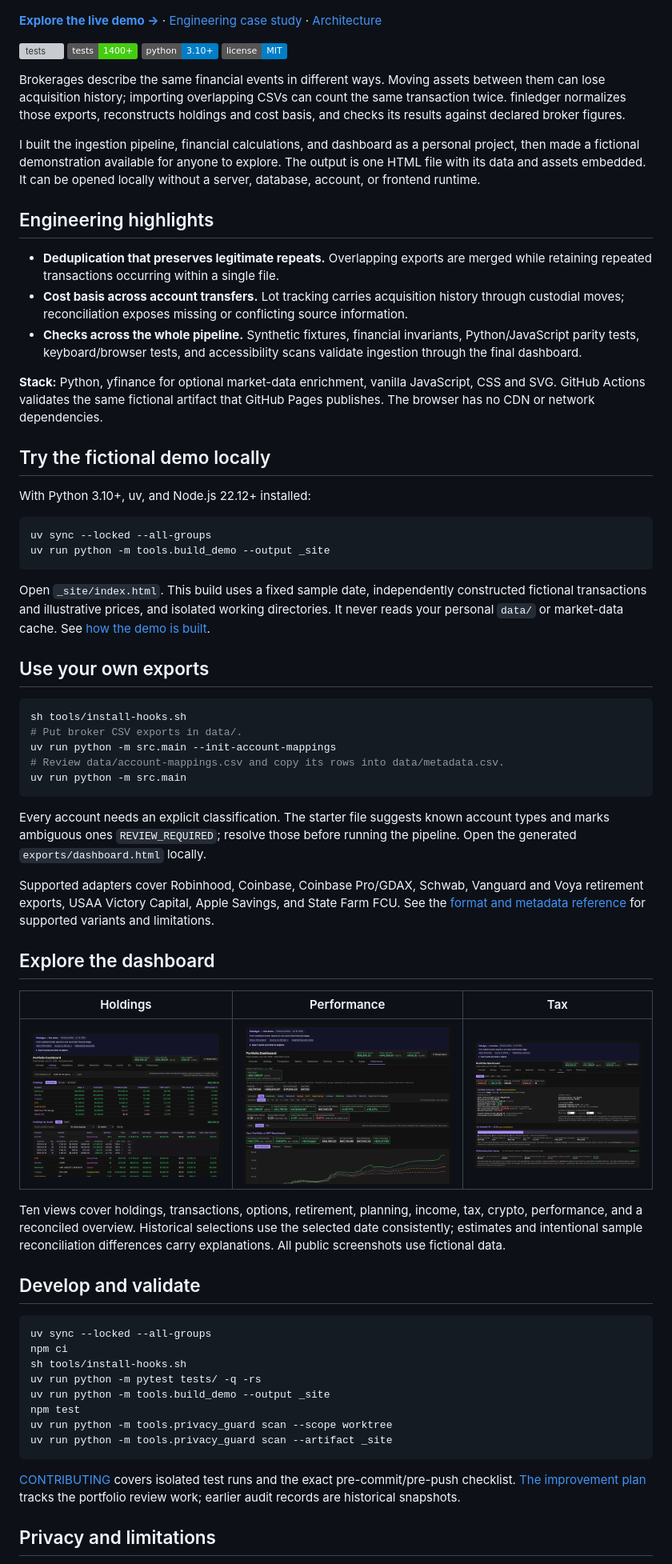
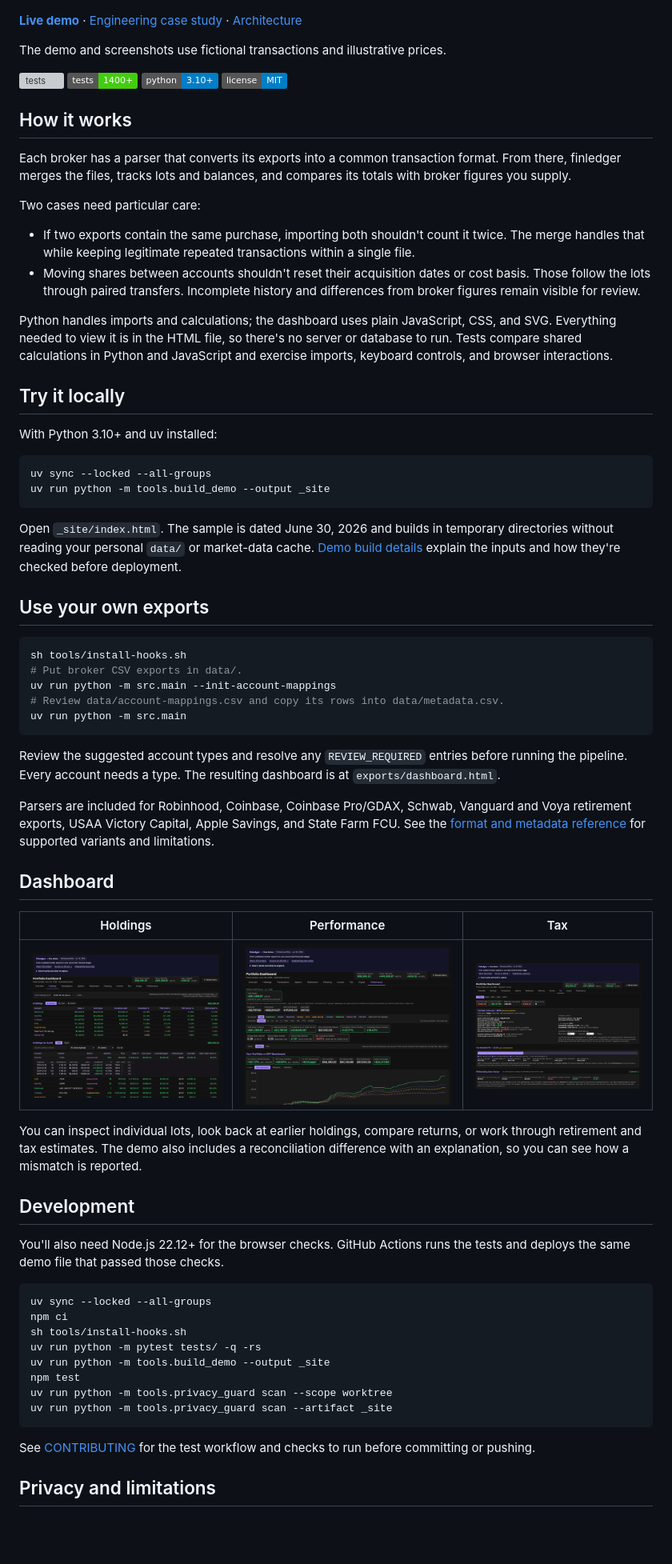
Before and after one commit to akourk/finledger, a Markdown page: README.md, the part around one of its changes. Shown at 80% size. Drawn GitHub-style; badges without logos; blank space fills up the shorter version; grey boxes are pictures that could not be loaded.

Commit message:
docs: make the README more direct and personal
Explain the project origin and accounting problems in plain language.
Reduce repeated demo and validation copy while retaining setup, technical
links, screenshots, and privacy guidance.

````diff
--- a/README.md
+++ b/README.md
@@ -4,53 +8,50 @@
 
 [![finledger dashboard built from a fictional sample portfolio](docs/img/dashboard.png)](https://akourk.github.io/finledger/)
 
-**[Explore the live demo →](https://akourk.github.io/finledger/)** ·
+**[Live demo](https://akourk.github.io/finledger/)** ·
 [Engineering case study](docs/ENGINEERING_CASE_STUDY.md) ·
 [Architecture](docs/ARCHITECTURE.md)
+
+The demo and screenshots use fictional transactions and illustrative prices.
 
 [![tests](https://github.com/akourk/finledger/actions/workflows/tests.yml/badge.svg)](https://github.com/akourk/finledger/actions/workflows/tests.yml)
 ![tests: 1400+](https://img.shields.io/badge/tests-1400%2B-brightgreen)
 ![Python 3.10+](https://img.shields.io/badge/python-3.10%2B-blue)
 [![License: MIT](https://img.shields.io/badge/license-MIT-blue)](LICENSE)
 
-Brokerages describe the same financial events in different ways. Moving assets
-between them can lose acquisition history; importing overlapping CSVs can count
-the same transaction twice. finledger normalizes those exports, reconstructs
-holdings and cost basis, and checks its results against declared broker figures.
+## How it works
 
-I built the ingestion pipeline, financial calculations, and dashboard as a
-personal project, then made a fictional demonstration available for anyone to
-explore. The output is one HTML file with its data and assets embedded. It can be
-opened locally without a server, database, account, or frontend runtime.
+Each broker has a parser that converts its exports into a common transaction
+format. From there, finledger merges the files, tracks lots and balances, and
+compares its totals with broker figures you supply.
 
-## Engineering highlights
+Two cases need particular care:
 
-- **Deduplication that preserves legitimate repeats.** Overlapping exports are
-  merged while retaining repeated transactions occurring within a single file.
-- **Cost basis across account transfers.** Lot tracking carries acquisition
-  history through custodial moves; reconciliation exposes missing or conflicting
-  source information.
-- **Checks across the whole pipeline.** Synthetic fixtures, financial invariants,
-  Python/JavaScript parity tests, keyboard/browser tests, and accessibility scans
-  validate ingestion through the final dashboard.
+- If two exports contain the same purchase, importing both shouldn't count it
+  twice. The merge handles that while keeping legitimate repeated transactions
+  within a single file.
+- Moving shares between accounts shouldn't reset their acquisition dates or
+  cost basis. Those follow the lots through paired transfers. Incomplete history
+  and differences from broker figures remain visible for review.
 
-**Stack:** Python, yfinance for optional market-data enrichment, vanilla
-JavaScript, CSS and SVG. GitHub Actions validates the same fictional artifact
-that GitHub Pages publishes. The browser has no CDN or network dependencies.
+Python handles imports and calculations; the dashboard uses plain JavaScript,
+CSS, and SVG. Everything needed to view it is in the HTML file, so there's no
+server or database to run. Tests compare shared calculations in Python and
+JavaScript and exercise imports, keyboard controls, and browser interactions.
 
-## Try the fictional demo locally
+## Try it locally
 
-With Python 3.10+, uv, and Node.js 22.12+ installed:
+With Python 3.10+ and uv installed:
 
 ```bash
 uv sync --locked --all-groups
 uv run python -m tools.build_demo --output _site
 ```
 
-Open `_site/index.html`. This build uses a fixed sample date, independently
-constructed fictional transactions and illustrative prices, and isolated
-working directories. It never reads your personal `data/` or market-data cache.
-See [how the demo is built](docs/DEMO.md).
+Open `_site/index.html`. The sample is dated June 30, 2026 and builds in temporary
+directories without reading your personal `data/` or market-data cache.
+[Demo build details](docs/DEMO.md) explain the inputs and how they're checked
+before deployment.
 
 ## Use your own exports
 
@@ -62,27 +63,30 @@ uv run python -m src.main --init-account-mappings
 uv run python -m src.main
 ```
 
-Every account needs an explicit classification. The starter file suggests known
-account types and marks ambiguous ones `REVIEW_REQUIRED`; resolve those before
-running the pipeline. Open the generated `exports/dashboard.html` locally.
+Review the suggested account types and resolve any `REVIEW_REQUIRED` entries
+before running the pipeline. Every account needs a type. The resulting dashboard
+is at `exports/dashboard.html`.
 
-Supported adapters cover Robinhood, Coinbase, Coinbase Pro/GDAX, Schwab,
+Parsers are included for Robinhood, Coinbase, Coinbase Pro/GDAX, Schwab,
 Vanguard and Voya retirement exports, USAA Victory Capital, Apple Savings,
 and State Farm FCU. See the [format and metadata reference](docs/USAGE.md) for
 supported variants and limitations.
 
-## Explore the dashboard
+## Dashboard
 
 | Holdings | Performance | Tax |
 |:---:|:---:|:---:|
 | [![Holdings with per-lot detail](docs/img/holdings.png)](docs/img/holdings.png) | [![Performance and benchmark comparisons](docs/img/performance.png)](docs/img/performance.png) | [![Tax planning from fictional inputs](docs/img/tax.png)](docs/img/tax.png) |
 
-Ten views cover holdings, transactions, options, retirement, planning, income,
-tax, crypto, performance, and a reconciled overview. Historical selections use
-the selected date consistently; estimates and intentional sample reconciliation
-differences carry explanations. All public screenshots use fictional data.
+You can inspect individual lots, look back at earlier holdings, compare returns,
+or work through retirement and tax estimates. The demo also includes a
+reconciliation difference with an explanation, so you can see how a mismatch
+is reported.
 
-## Develop and validate
+## Development
+
+You'll also need Node.js 22.12+ for the browser checks. GitHub Actions runs the
+tests and deploys the same demo file that passed those checks.
 
 ```bash
 uv sync --locked --all-groups
@@ -95,9 +99,8 @@ uv run python -m tools.privacy_guard scan --scope worktree
 uv run python -m tools.privacy_guard scan --artifact _site
 ```
 
-[CONTRIBUTING](CONTRIBUTING.md) covers isolated test runs and the exact
-pre-commit/pre-push checklist. [The improvement plan](docs/IMPLEMENTATION_PLAN.md)
-tracks the portfolio review work; earlier audit records are historical snapshots.
+See [CONTRIBUTING](CONTRIBUTING.md) for the test workflow and checks to run before
+committing or pushing.
 
 ## Privacy and limitations
 
````
Also changed, not shown: other parts of README.md (+14 -9 lines).
